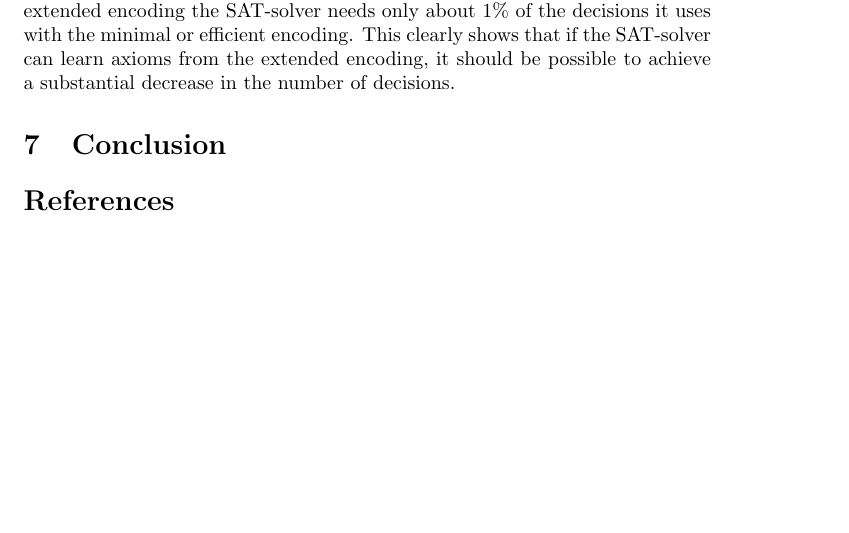
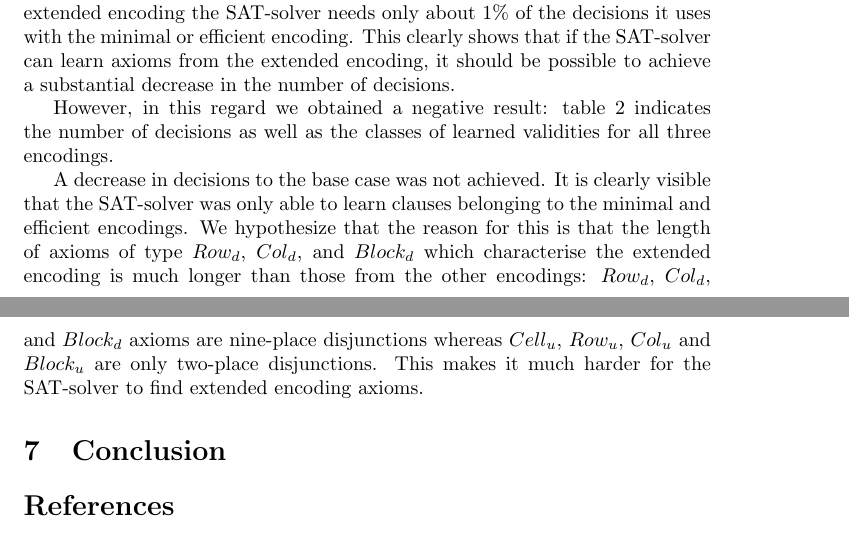
Before and after one commit to rappatoni/Knowledge-Representation, a LaTeX document (project_outline.tex): part of page 7 of 8 before the commit and two parts of pages 7 and 8 of 8 after it, the two joined at a grey line, cut so that both start at the same text, the shorter picture padded with empty space. Compiled offline with pdfLaTeX.

Commit message:
Add to results

```diff
--- a/project_outline.tex
+++ b/project_outline.tex
@@ -252,6 +252,10 @@ To establish a baseline for the number of decisions we let the untrained SAT-sol
 
 The results clearly indicate that the redundant axioms from the extended encoding yield an enormous decrease in the number of decisions: using the extended encoding the SAT-solver needs only about 1\% of the decisions it uses with the minimal or efficient encoding. This clearly shows that if the SAT-solver can learn axioms from the extended encoding, it should be possible to achieve a substantial decrease in the number of decisions.
 
+However, in this regard we obtained a negative result: table 2 indicates the number of decisions as well as the classes of learned validities for all three encodings. %Please enter table 2 around here.
+
+A decrease in decisions to the base case was not achieved. It is clearly visible that the SAT-solver was only able to learn clauses belonging to the minimal and efficient encodings. We hypothesize that the reason for this is that the length of axioms of type $Row_d$, $Col_d$, and $Block_d$ which characterise the extended encoding is much longer than those from the other encodings: $Row_d$, $Col_d$, and $Block_d$ axioms are nine-place disjunctions whereas $Cell_u$, $Row_u$, $Col_u$ and $Block_u$ are only two-place disjunctions. This makes it much harder for the SAT-solver to find extended encoding axioms.
+
 
 
 
```
Also changed, not shown: project_outline.pdf.
